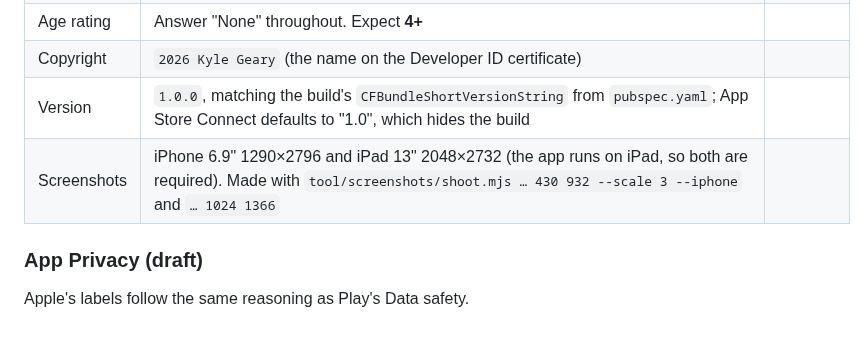
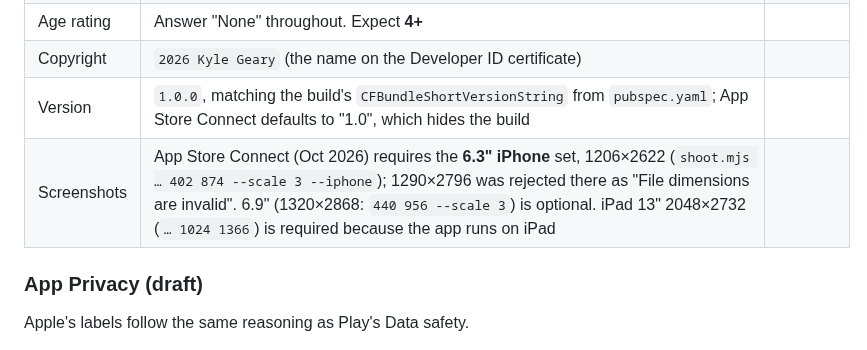
Before and after one commit to KGeary1995/ADHD-Tax, a Markdown page: docs/store/LISTING.md, the part around the change. Drawn GitHub-style.

Commit message:
Listing: App Store now wants 6.3-inch iPhone screenshots
1290x2796 was rejected as invalid dimensions in the owner's upload;
record the sizes and shoot.mjs arguments that match each slot.

Co-Authored-By: Claude Opus 5.5 <noreply@anthropic.com>
Claude-Session: https://claude.ai/code/session_01V5fgn4snWDwKkrTeVLexSA

```diff
--- a/docs/store/LISTING.md
+++ b/docs/store/LISTING.md
@@ -109,7 +109,7 @@ Not collected: location, contacts, photos, audio (voice typing uses the phone's
 | Age rating | Answer "None" throughout. Expect **4+** |  |
 | Copyright | `2026 Kyle Geary` (the name on the Developer ID certificate) |  |
 | Version | `1.0.0`, matching the build's `CFBundleShortVersionString` from `pubspec.yaml`; App Store Connect defaults to "1.0", which hides the build |  |
-| Screenshots | iPhone 6.9" 1290×2796 and iPad 13" 2048×2732 (the app runs on iPad, so both are required). Made with `tool/screenshots/shoot.mjs … 430 932 --scale 3 --iphone` and `… 1024 1366` |  |
+| Screenshots | App Store Connect (Oct 2026) requires the **6.3" iPhone** set, 1206×2622 (`shoot.mjs … 402 874 --scale 3 --iphone`); 1290×2796 was rejected there as "File dimensions are invalid". 6.9" (1320×2868: `440 956 --scale 3`) is optional. iPad 13" 2048×2732 (`… 1024 1366`) is required because the app runs on iPad |  |
 
 ### App Privacy (draft)
 
```
